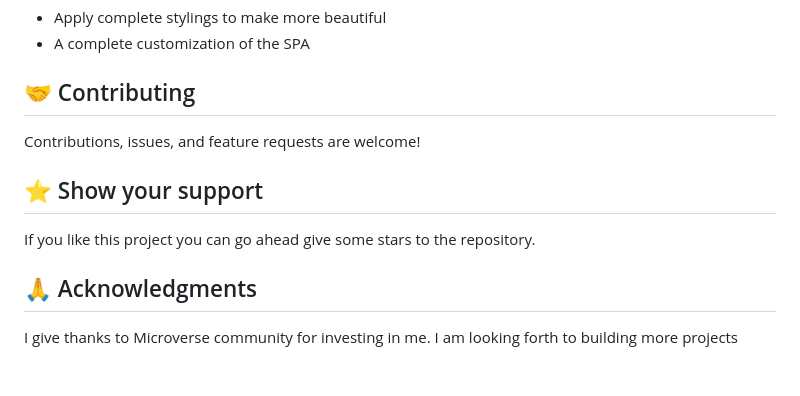
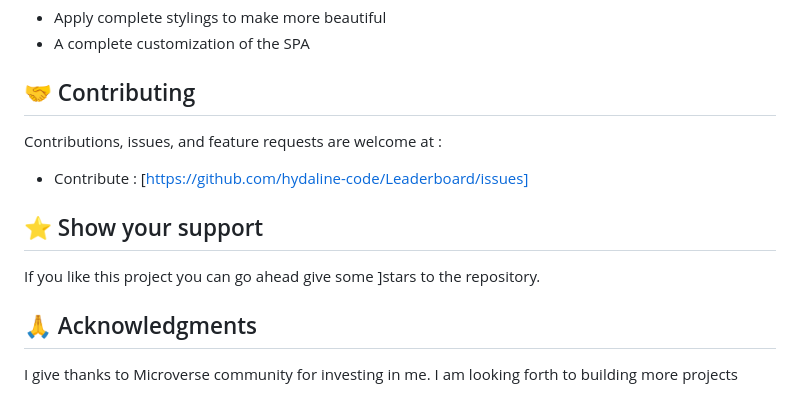
Before and after one commit to hydaline-code/Leaderboard, a Markdown page: README.md, the part around the change. Drawn GitHub-style; blank space fills up the shorter version.

```diff
--- a/README.md
+++ b/README.md
@@ -110,12 +110,13 @@ You can deploy this project using:
 
 
 ## 🤝 Contributing <a name="contributing"></a>
+Contributions, issues, and feature requests are welcome at :
 
-Contributions, issues, and feature requests are welcome!
+   - Contribute : [https://github.com/hydaline-code/Leaderboard/issues]
 
 ## ⭐️ Show your support <a name="support"></a>
 
-If you like this project you can go ahead give some stars to the repository.
+If you like this project you can go ahead give some ]stars to the repository.
 
 
 ## 🙏 Acknowledgments <a name="acknowledgements"></a>
```
